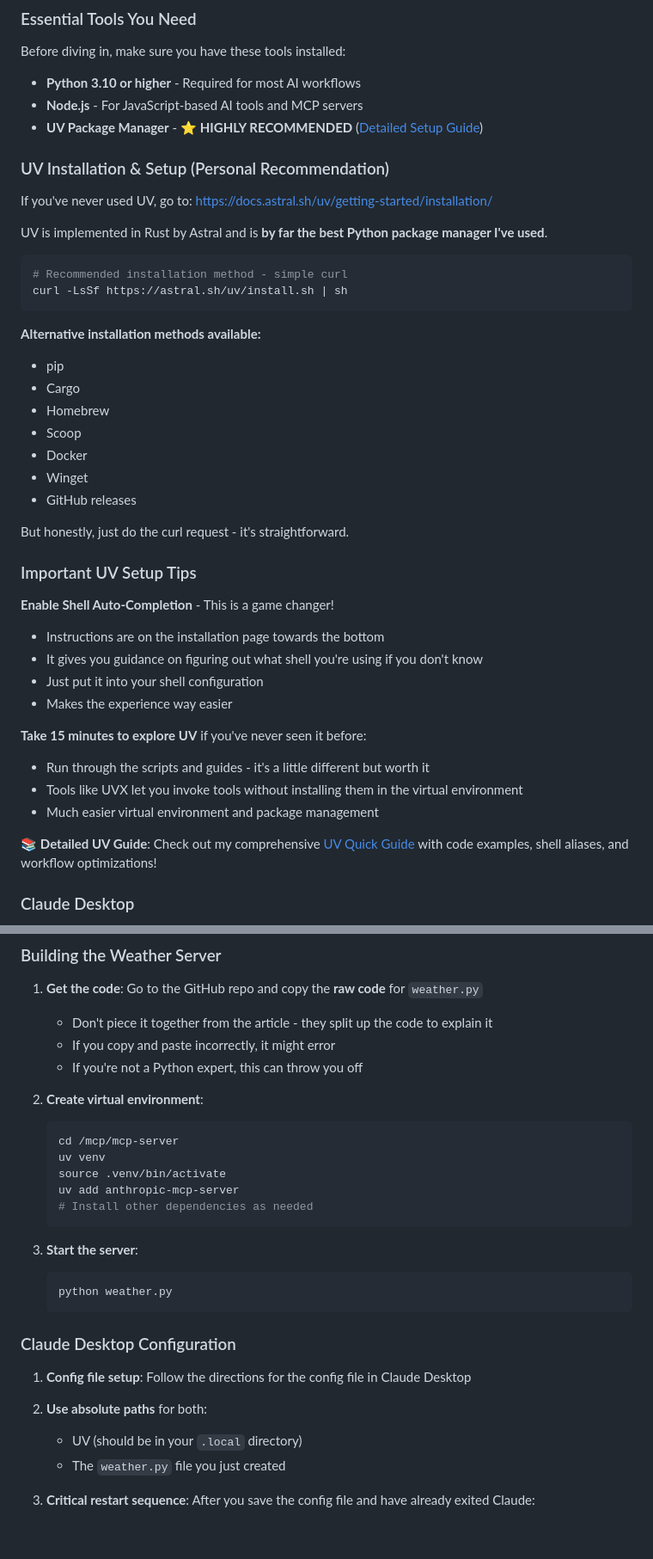
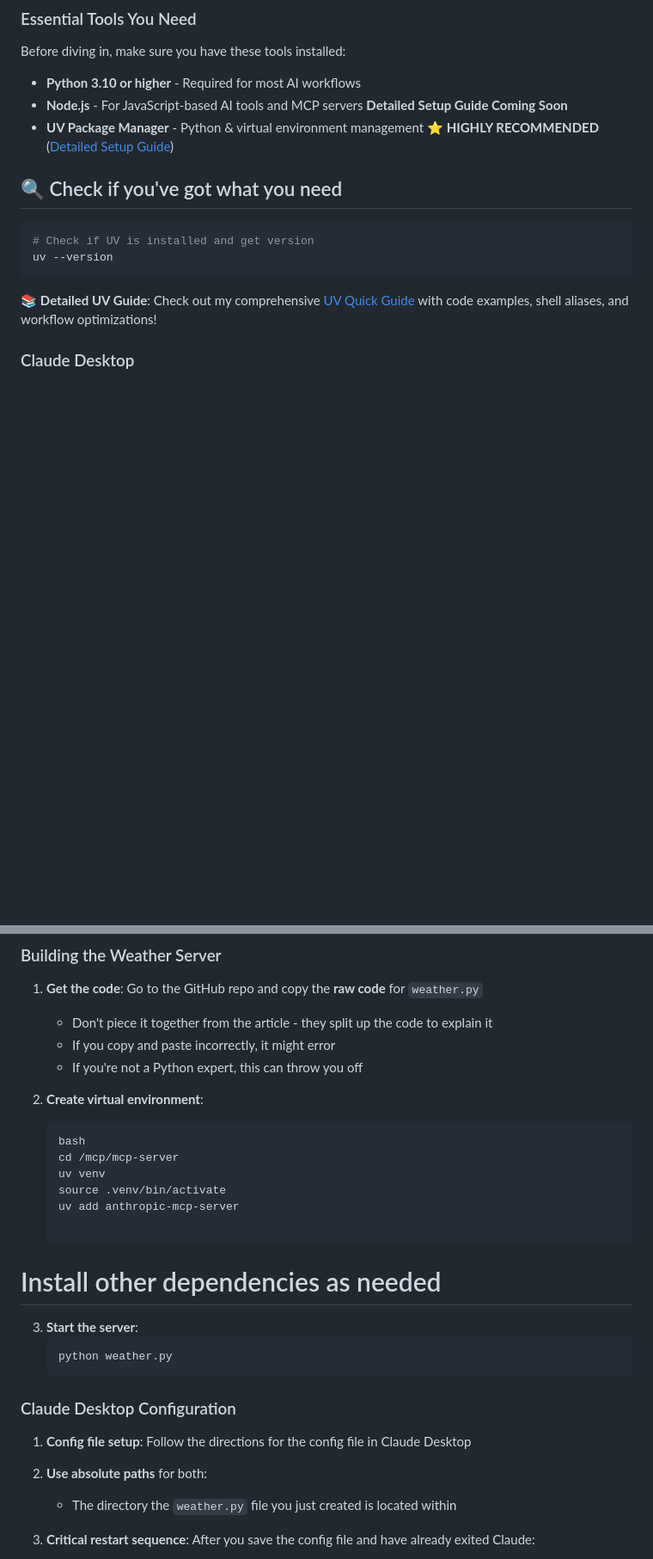
Before and after one commit to ajw4sk/ai-tools, a Markdown page: mcp/get-started/lets-gooooo.md, 2 parts joined by grey strips. Shown: that part at 86% size. GitHub-like rendering; blank space fills up the shorter version.

Commit message:
Update lets-gooooo.md
Signed-off-by: AJ Wippl <3620724+ajw4sk@users.noreply.github.com>

````diff
--- a/mcp/get-started/lets-gooooo.md
+++ b/mcp/get-started/lets-gooooo.md
@@ -9,43 +9,15 @@ An intro guide to setting up powerful AI workflows using Model Context Protocol
 Before diving in, make sure you have these tools installed:
 
 - **Python 3.10 or higher** - Required for most AI workflows
-- **Node.js** - For JavaScript-based AI tools and MCP servers
-- **UV Package Manager** - ⭐ **HIGHLY RECOMMENDED** ([Detailed Setup Guide](uv-quickstart.md))
+- **Node.js** - For JavaScript-based AI tools and MCP servers **Detailed Setup Guide Coming Soon**
+- **UV Package Manager** - Python & virtual environment management ⭐ **HIGHLY RECOMMENDED** ([Detailed Setup Guide](uv-quickstart.md))
 
-### UV Installation & Setup (Personal Recommendation)
-
-If you've never used UV, go to: https://docs.astral.sh/uv/getting-started/installation/
-
-UV is implemented in Rust by Astral and is **by far the best Python package manager I've used**.
+## 🔍 Check if you've got what you need
 
 ```bash
-# Recommended installation method - simple curl
-curl -LsSf https://astral.sh/uv/install.sh | sh
+# Check if UV is installed and get version
+uv --version
 ```
-
-**Alternative installation methods available:**
-- pip
-- Cargo
-- Homebrew
-- Scoop
-- Docker
-- Winget
-- GitHub releases
-
-But honestly, just do the curl request - it's straightforward.
-
-### Important UV Setup Tips
-
-**Enable Shell Auto-Completion** - This is a game changer!
-- Instructions are on the installation page towards the bottom
-- It gives you guidance on figuring out what shell you're using if you don't know
-- Just put it into your shell configuration
-- Makes the experience way easier
-
-**Take 15 minutes to explore UV** if you've never seen it before:
-- Run through the scripts and guides - it's a little different but worth it
-- Tools like UVX let you invoke tools without installing them in the virtual environment
-- Much easier virtual environment and package management
 
 📚 **Detailed UV Guide**: Check out my comprehensive [UV Quick Guide](uv-quickstart.md) with code examples, shell aliases, and workflow optimizations!
 
@@ -85,14 +57,16 @@ Create a folder structure that will house both server and client implementations
    - If you're not a Python expert, this can throw you off
 
 2. **Create virtual environment**:
-   ```bash
+
+   ```
+   bash
    cd /mcp/mcp-server
    uv venv
    source .venv/bin/activate
    uv add anthropic-mcp-server
-   # Install other dependencies as needed
+
    ```
-
+# Install other dependencies as needed
 3. **Start the server**:
    ```bash
    python weather.py
@@ -102,8 +76,7 @@ Create a folder structure that will house both server and client implementations
 
 1. **Config file setup**: Follow the directions for the config file in Claude Desktop
 2. **Use absolute paths** for both:
-   - UV (should be in your `.local` directory)
-   - The `weather.py` file you just created
+   - The directory the `weather.py` file you just created is located within
 
 3. **Critical restart sequence**: After you save the config file and have already exited Claude:
    - **Don't start Claude back up yet!**
````
